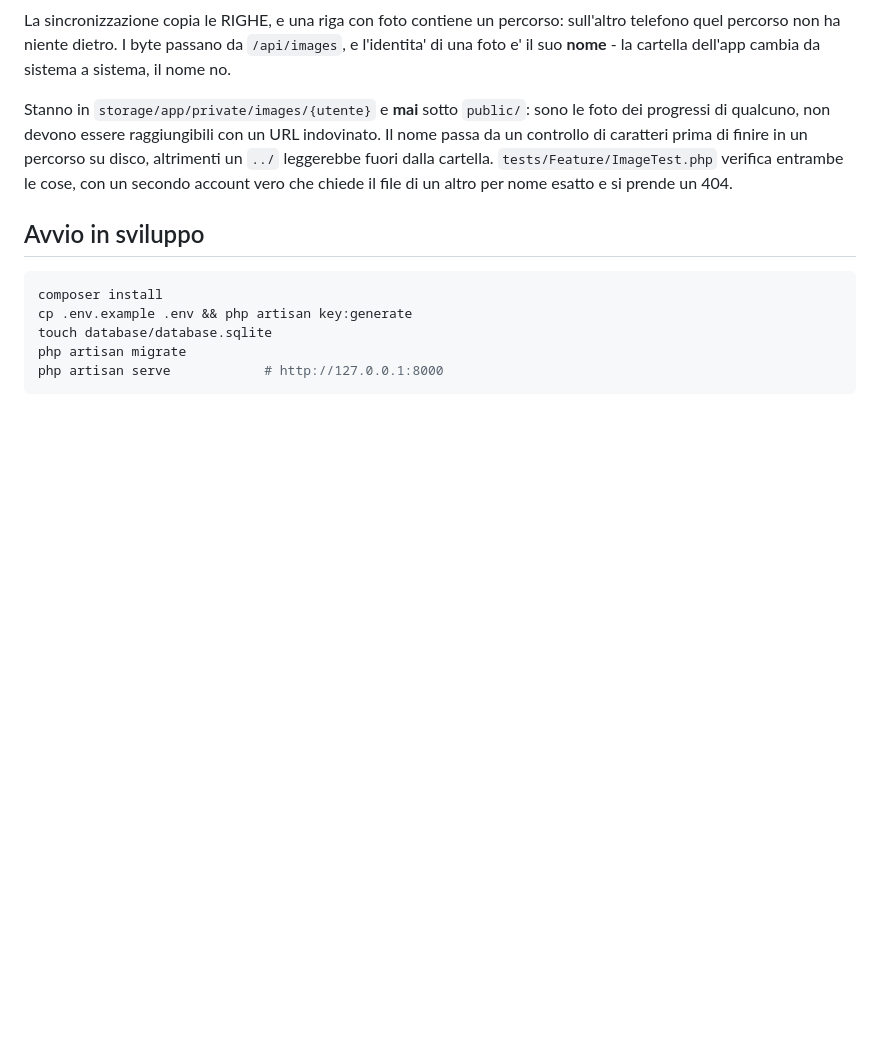
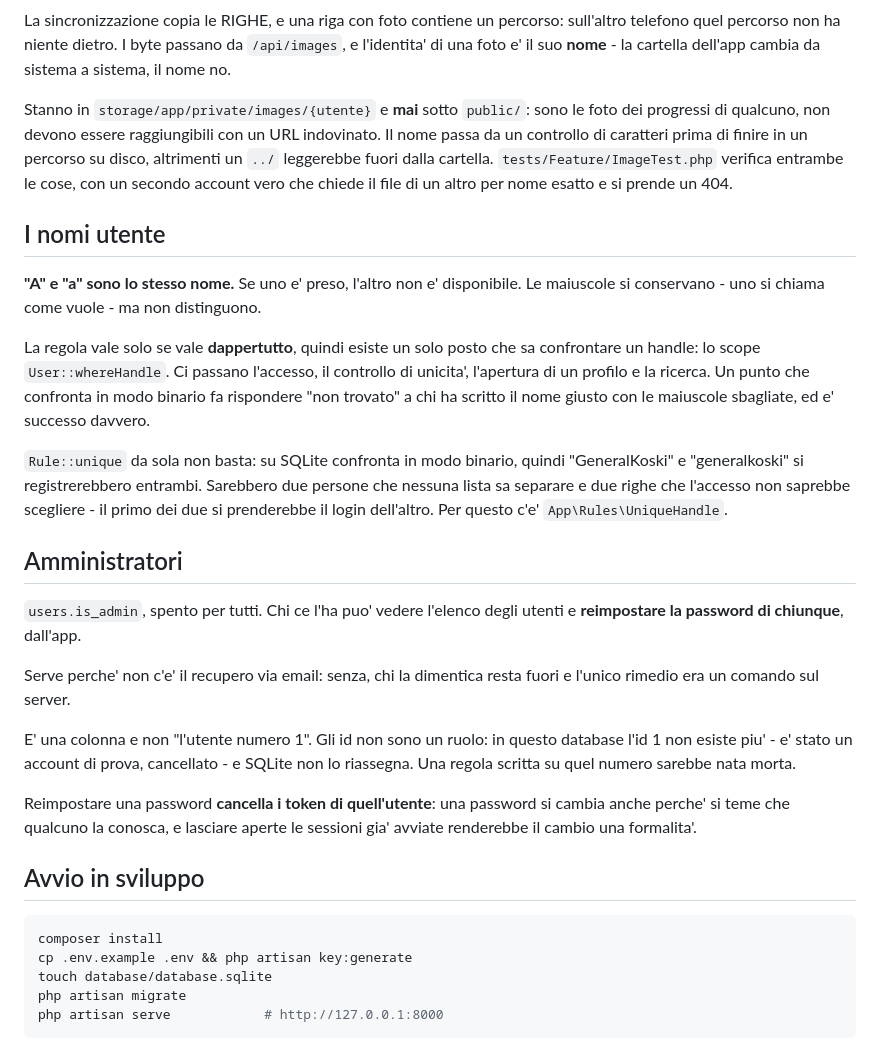
Before and after one commit to GeneralKoski/KalTrack, a Markdown page: backend/README.md, the part around one of its changes. Drawn GitHub-style; blank space fills up the shorter version.

````diff
--- a/backend/README.md
+++ b/backend/README.md
@@ -77,6 +77,39 @@ passa da un controllo di caratteri prima di finire in un percorso su disco, altr
 cose, con un secondo account vero che chiede il file di un altro per nome esatto e si
 prende un 404.
 
+## I nomi utente
+
+**"A" e "a" sono lo stesso nome.** Se uno e' preso, l'altro non e' disponibile.
+Le maiuscole si conservano - uno si chiama come vuole - ma non distinguono.
+
+La regola vale solo se vale **dappertutto**, quindi esiste un solo posto che sa
+confrontare un handle: lo scope `User::whereHandle`. Ci passano l'accesso, il
+controllo di unicita', l'apertura di un profilo e la ricerca. Un punto che
+confronta in modo binario fa rispondere "non trovato" a chi ha scritto il nome
+giusto con le maiuscole sbagliate, ed e' successo davvero.
+
+`Rule::unique` da sola non basta: su SQLite confronta in modo binario, quindi
+"GeneralKoski" e "generalkoski" si registrerebbero entrambi. Sarebbero due
+persone che nessuna lista sa separare e due righe che l'accesso non saprebbe
+scegliere - il primo dei due si prenderebbe il login dell'altro. Per questo
+c'e' `App\Rules\UniqueHandle`.
+
+## Amministratori
+
+`users.is_admin`, spento per tutti. Chi ce l'ha puo' vedere l'elenco degli
+utenti e **reimpostare la password di chiunque**, dall'app.
+
+Serve perche' non c'e' il recupero via email: senza, chi la dimentica resta
+fuori e l'unico rimedio era un comando sul server.
+
+E' una colonna e non "l'utente numero 1". Gli id non sono un ruolo: in questo
+database l'id 1 non esiste piu' - e' stato un account di prova, cancellato - e
+SQLite non lo riassegna. Una regola scritta su quel numero sarebbe nata morta.
+
+Reimpostare una password **cancella i token di quell'utente**: una password si
+cambia anche perche' si teme che qualcuno la conosca, e lasciare aperte le
+sessioni gia' avviate renderebbe il cambio una formalita'.
+
 ## Avvio in sviluppo
 
 ```bash
````
Also changed, not shown: other parts of backend/README.md (+7 -3 lines), CLAUDE.md (+38 -1 lines).
